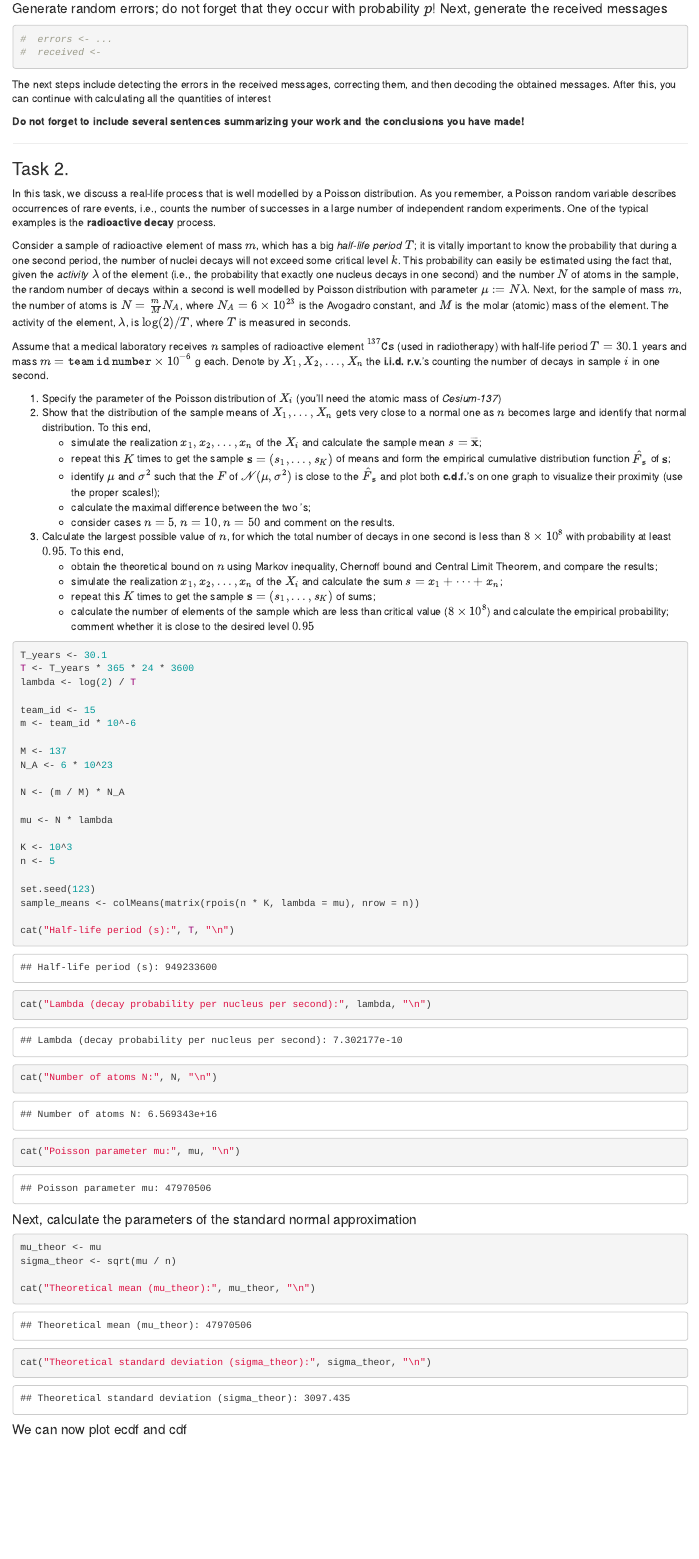
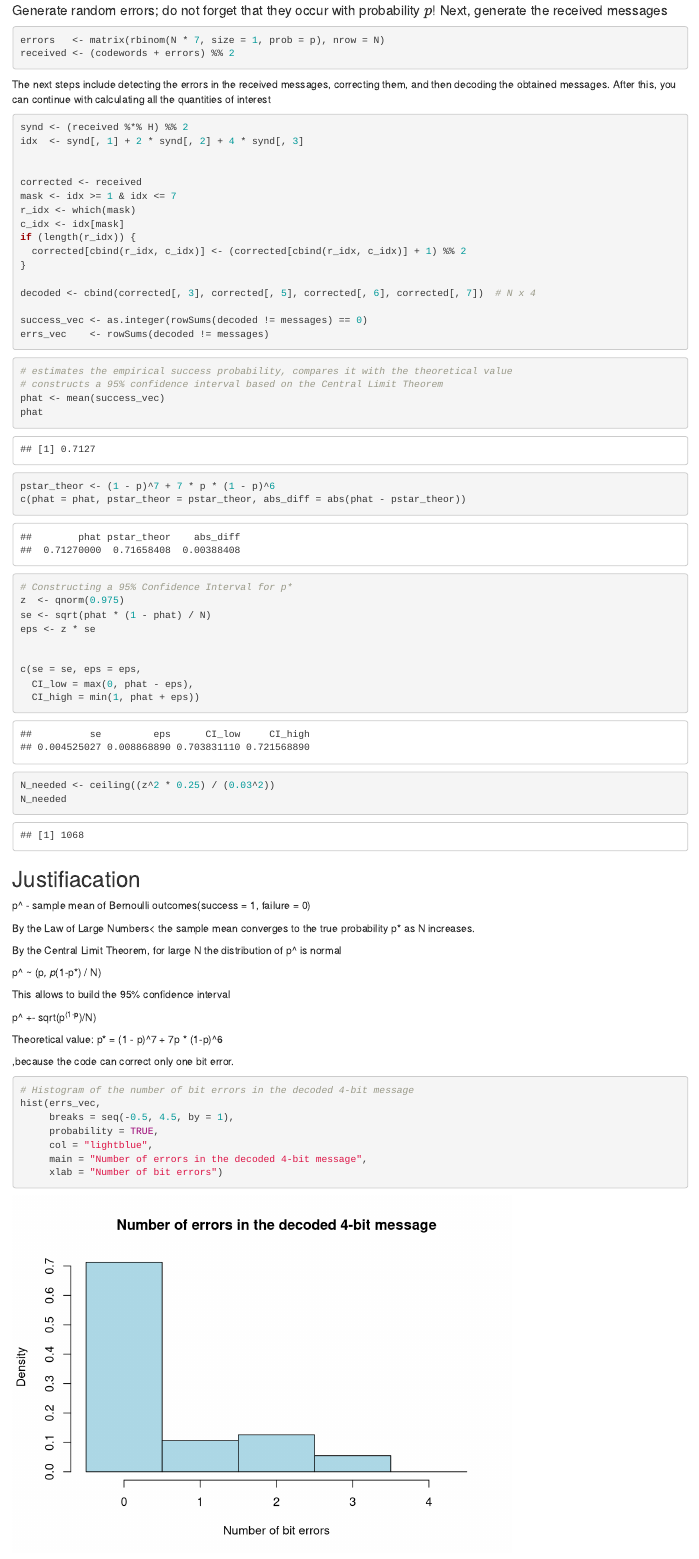
Before and after one commit to KOTAYE/Probability_LAB2, an R Markdown document (Lab2-2025-Vitchynkina-Trush-Syrotiuk.Rmd): the page in a window 1100 px wide, from 1770 px down before the commit and from 2630 px down after it, so that both start at the same text. Rendered offline with R 4.5, knitr and Pandoc, with nearby package versions.

Commit message:
Add Task1 solution with explanations

````diff
--- a/Lab2-2025-Vitchynkina-Trush-Syrotiuk.Rmd
+++ b/Lab2-2025-Vitchynkina-Trush-Syrotiuk.Rmd
@@ -100,8 +107,82 @@ codewords <- (messages %*% G) %% 2
 #### Generate random errors; do not forget that they occur with probability $p$! Next, generate the received messages
 
 ```{r}
-#  errors <- ...
-#  received <-
+errors   <- matrix(rbinom(N * 7, size = 1, prob = p), nrow = N)
+received <- (codewords + errors) %% 2
 ```
 
 The next steps include detecting the errors in the received messages, correcting them, and then decoding the obtained messages. After this, you can continue with calculating all the quantities of interest
+
+```{r}
+synd <- (received %*% H) %% 2
+idx  <- synd[, 1] + 2 * synd[, 2] + 4 * synd[, 3]
+
+
+corrected <- received
+mask <- idx >= 1 & idx <= 7
+r_idx <- which(mask)
+c_idx <- idx[mask]
+if (length(r_idx)) {
+  corrected[cbind(r_idx, c_idx)] <- (corrected[cbind(r_idx, c_idx)] + 1) %% 2
+}
+
+decoded <- cbind(corrected[, 3], corrected[, 5], corrected[, 6], corrected[, 7])  # N x 4
+
+success_vec <- as.integer(rowSums(decoded != messages) == 0)
+errs_vec    <- rowSums(decoded != messages)
+```
+
+
+```{r}
+# estimates the empirical success probability, compares it with the theoretical value
+# constructs a 95% confidence interval based on the Central Limit Theorem
+phat <- mean(success_vec)
+phat
+
+
+pstar_theor <- (1 - p)^7 + 7 * p * (1 - p)^6
+c(phat = phat, pstar_theor = pstar_theor, abs_diff = abs(phat - pstar_theor))
+
+
+# Constructing a 95% Confidence Interval for p*
+z  <- qnorm(0.975)
+se <- sqrt(phat * (1 - phat) / N)
+eps <- z * se
+
+
+c(se = se, eps = eps,
+  CI_low = max(0, phat - eps),
+  CI_high = min(1, phat + eps))
+
+N_needed <- ceiling((z^2 * 0.25) / (0.03^2))
+N_needed
+```
+
+## Justifiacation
+
+p^ - sample mean of Bernoulli outcomes(success = 1, failure = 0)
+
+By the Law of Large Numbers< the sample mean converges to the true probability p* as N increases.
+
+By the Central Limit Theorem, for large N the distribution of p^ is normal
+
+p^ ~ (p*, p*(1-p*) / N)
+
+This allows to build the 95% confidence interval
+
+p^ +- sqrt(p^(1-p^)/N)
+
+
+Theoretical value:
+p* = (1 - p)^7 + 7p * (1-p)^6
+
+,because the code can correct only one bit error.
+
+```{r}
+# Histogram of the number of bit errors in the decoded 4-bit message
+hist(errs_vec,
+     breaks = seq(-0.5, 4.5, by = 1),
+     probability = TRUE,
+     col = "lightblue",
+     main = "Number of errors in the decoded 4-bit message",
+     xlab = "Number of bit errors")
````
Also changed, not shown: Lab2-2025-Vitchynkina-Trush-Syrotiuk.Rmd (50 more changed lines).
